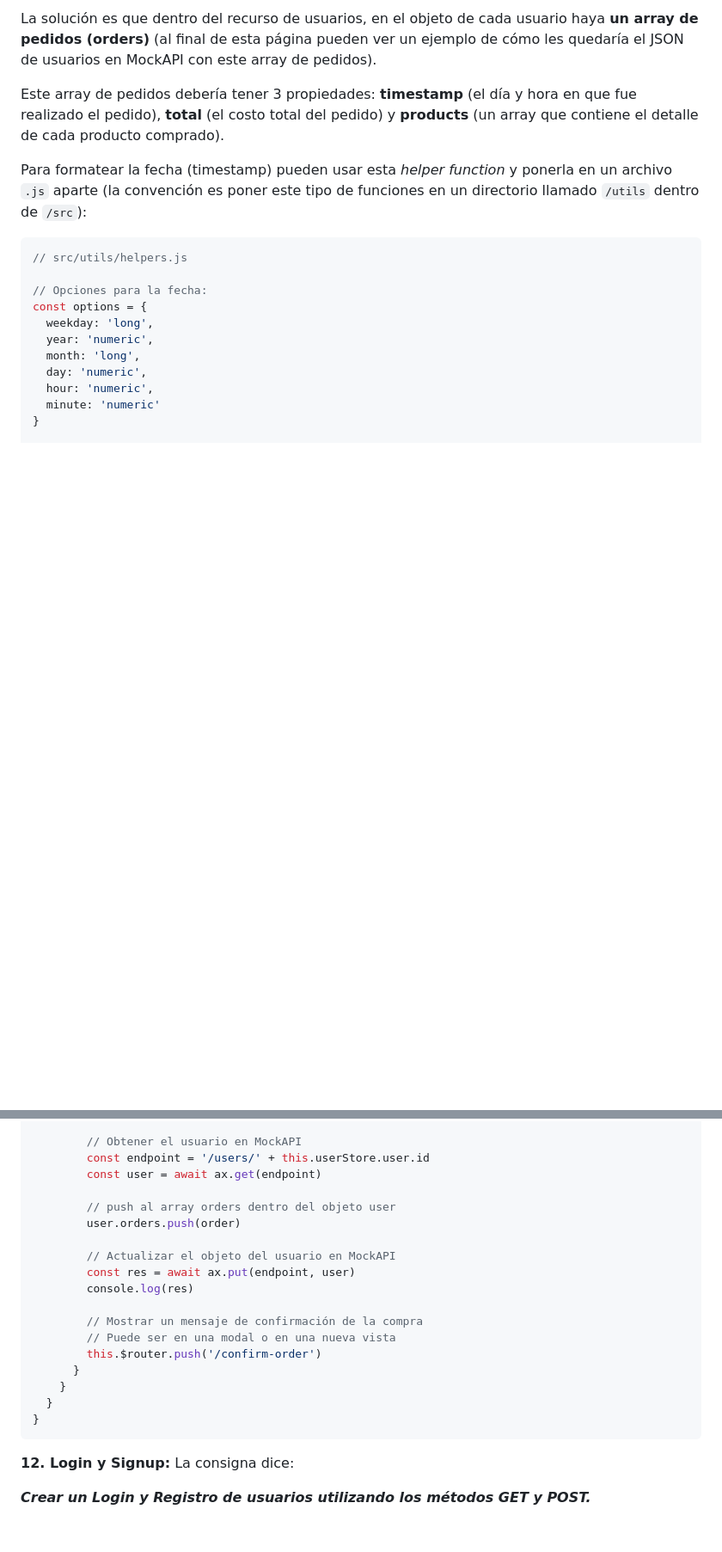
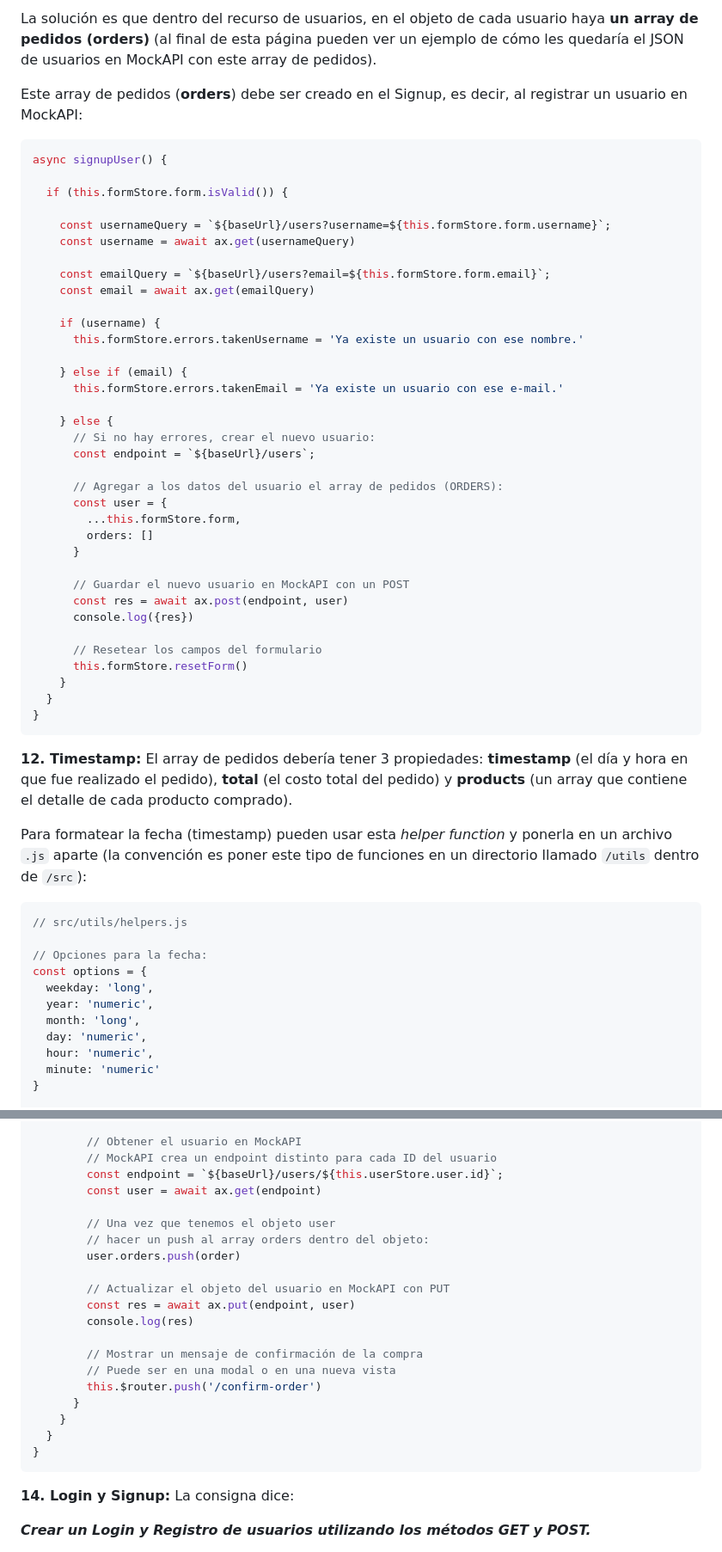
Before and after one commit to dav-leda/vue-tutor-david, a Markdown page: pre-entrega-2-pf/readme.md, 2 parts joined by grey strips. Shown at 86% size. Drawn GitHub-style; blank space fills up the shorter version.

Commit message:
orders array

````diff
--- a/pre-entrega-2-pf/readme.md
+++ b/pre-entrega-2-pf/readme.md
@@ -340,7 +340,47 @@ El problema es que __el plan gratuito de MockAPI sólo permite crear 2 recursos,
 
 La solución es que dentro del recurso de usuarios, en el objeto de cada usuario haya __un array de pedidos (orders)__ (al final de esta página pueden ver un ejemplo de cómo les quedaría el JSON de usuarios en MockAPI con este array de pedidos).
 
-Este array de pedidos debería tener 3 propiedades: __timestamp__ (el día y hora en que fue realizado el pedido), __total__ (el costo total del pedido) y __products__ (un array que contiene el detalle de cada producto comprado).
+Este array de pedidos (__orders__) debe ser creado en el Signup, es decir, al registrar un usuario en MockAPI:
+
+```js
+async signupUser() {
+
+  if (this.formStore.form.isValid()) {
+
+    const usernameQuery = `${baseUrl}/users?username=${this.formStore.form.username}`;
+    const username = await ax.get(usernameQuery)
+
+    const emailQuery = `${baseUrl}/users?email=${this.formStore.form.email}`;
+    const email = await ax.get(emailQuery)
+
+    if (username) {
+      this.formStore.errors.takenUsername = 'Ya existe un usuario con ese nombre.'
+
+    } else if (email) {
+      this.formStore.errors.takenEmail = 'Ya existe un usuario con ese e-mail.'
+
+    } else {
+      // Si no hay errores, crear el nuevo usuario:
+      const endpoint = `${baseUrl}/users`;
+
+      // Agregar a los datos del usuario el array de pedidos (ORDERS):
+      const user = {
+        ...this.formStore.form,
+        orders: []
+      }
+
+      // Guardar el nuevo usuario en MockAPI con un POST
+      const res = await ax.post(endpoint, user)
+      console.log({res})
+
+      // Resetear los campos del formulario
+      this.formStore.resetForm()
+    }
+  }
+}
+```
+
+__12. Timestamp:__ El array de pedidos debería tener 3 propiedades: __timestamp__ (el día y hora en que fue realizado el pedido), __total__ (el costo total del pedido) y __products__ (un array que contiene el detalle de cada producto comprado).
 
 Para formatear la fecha (timestamp) pueden usar esta _helper function_ y ponerla en un archivo `.js` aparte (la convención es poner este tipo de funciones en un directorio llamado `/utils` dentro de `/src`):
 
@@ -400,13 +440,15 @@ export default {
         }
 
         // Obtener el usuario en MockAPI
-        const endpoint = '/users/' + this.userStore.user.id
+        // MockAPI crea un endpoint distinto para cada ID del usuario
+        const endpoint = `${baseUrl}/users/${this.userStore.user.id}`;
         const user = await ax.get(endpoint)
 
-        // push al array orders dentro del objeto user
+        // Una vez que tenemos el objeto user
+        // hacer un push al array orders dentro del objeto:
         user.orders.push(order)
 
-        // Actualizar el objeto del usuario en MockAPI
+        // Actualizar el objeto del usuario en MockAPI con PUT
         const res = await ax.put(endpoint, user)
         console.log(res)
 
@@ -420,7 +462,7 @@ export default {
 ```
 
 
-__12. Login y Signup:__ La consigna dice:
+__14. Login y Signup:__ La consigna dice:
 
 __*Crear un Login y Registro de usuarios utilizando los métodos GET y POST.*__
 
````
Also changed, not shown: other parts of pre-entrega-2-pf/readme.md (+8 -7 lines).
